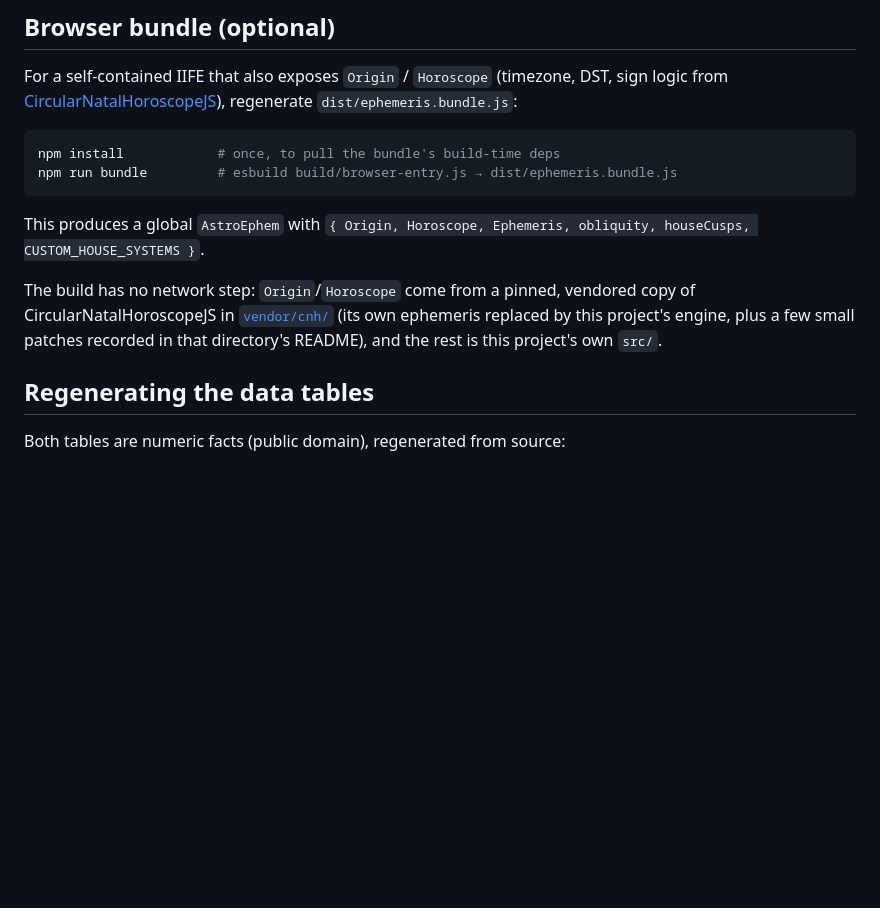
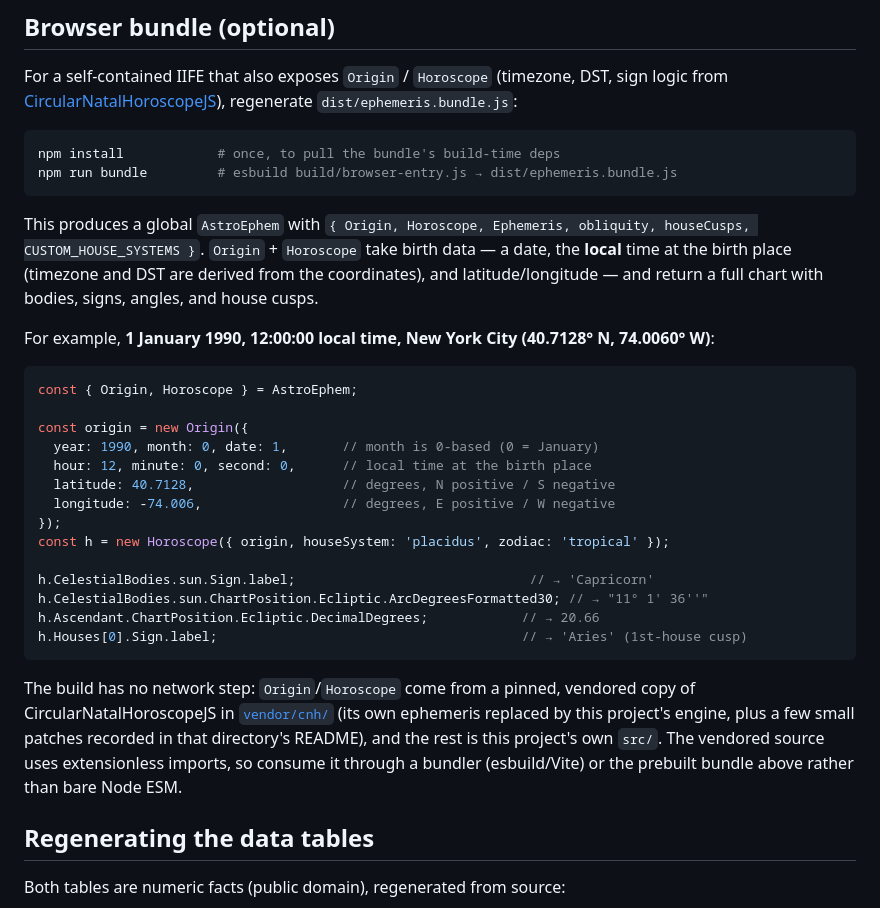
Before and after one commit to dfl/falcon-ephemeris, a Markdown page: README.md, the part around the change. Rendered like a GitHub page; blank space fills up the shorter version.

Commit message:
README: add Horoscope wrapper example with birth-data form
Document the batteries-included path in the Browser bundle section: an
Origin + Horoscope example using the same input form as the astrological-
analysis app (local time with seconds; latitude N+/S-, longitude E+/W-;
0-based month), with a worked NYC 1990-01-01 case whose outputs are verified
against the built bundle. Also note the vendored source uses extensionless
imports, so consume it via a bundler or the prebuilt bundle rather than bare
Node ESM.

Co-Authored-By: Claude Opus 4.8 (1M context) <noreply@anthropic.com>
Claude-Session: https://claude.ai/code/session_01ENLAztEEXEFk4rqxwPACzP

````diff
--- a/README.md
+++ b/README.md
@@ -111,12 +111,37 @@ npm run bundle         # esbuild build/browser-entry.js → dist/ephemeris.bundl
 ```
 
 This produces a global `AstroEphem` with `{ Origin, Horoscope, Ephemeris,
-obliquity, houseCusps, CUSTOM_HOUSE_SYSTEMS }`.
+obliquity, houseCusps, CUSTOM_HOUSE_SYSTEMS }`. `Origin` + `Horoscope` take birth
+data — a date, the **local** time at the birth place (timezone and DST are derived
+from the coordinates), and latitude/longitude — and return a full chart with
+bodies, signs, angles, and house cusps.
+
+For example, **1 January 1990, 12:00:00 local time, New York City
+(40.7128° N, 74.0060° W)**:
+
+```js
+const { Origin, Horoscope } = AstroEphem;
+
+const origin = new Origin({
+  year: 1990, month: 0, date: 1,       // month is 0-based (0 = January)
+  hour: 12, minute: 0, second: 0,      // local time at the birth place
+  latitude: 40.7128,                   // degrees, N positive / S negative
+  longitude: -74.006,                  // degrees, E positive / W negative
+});
+const h = new Horoscope({ origin, houseSystem: 'placidus', zodiac: 'tropical' });
+
+h.CelestialBodies.sun.Sign.label;                              // → 'Capricorn'
+h.CelestialBodies.sun.ChartPosition.Ecliptic.ArcDegreesFormatted30; // → "11° 1' 36''"
+h.Ascendant.ChartPosition.Ecliptic.DecimalDegrees;            // → 20.66
+h.Houses[0].Sign.label;                                       // → 'Aries' (1st-house cusp)
+```
 
 The build has no network step: `Origin`/`Horoscope` come from a pinned, vendored
 copy of CircularNatalHoroscopeJS in [`vendor/cnh/`](./vendor/cnh/README.md) (its
 own ephemeris replaced by this project's engine, plus a few small patches recorded
-in that directory's README), and the rest is this project's own `src/`.
+in that directory's README), and the rest is this project's own `src/`. The
+vendored source uses extensionless imports, so consume it through a bundler
+(esbuild/Vite) or the prebuilt bundle above rather than bare Node ESM.
 
 ## Regenerating the data tables
 
````
